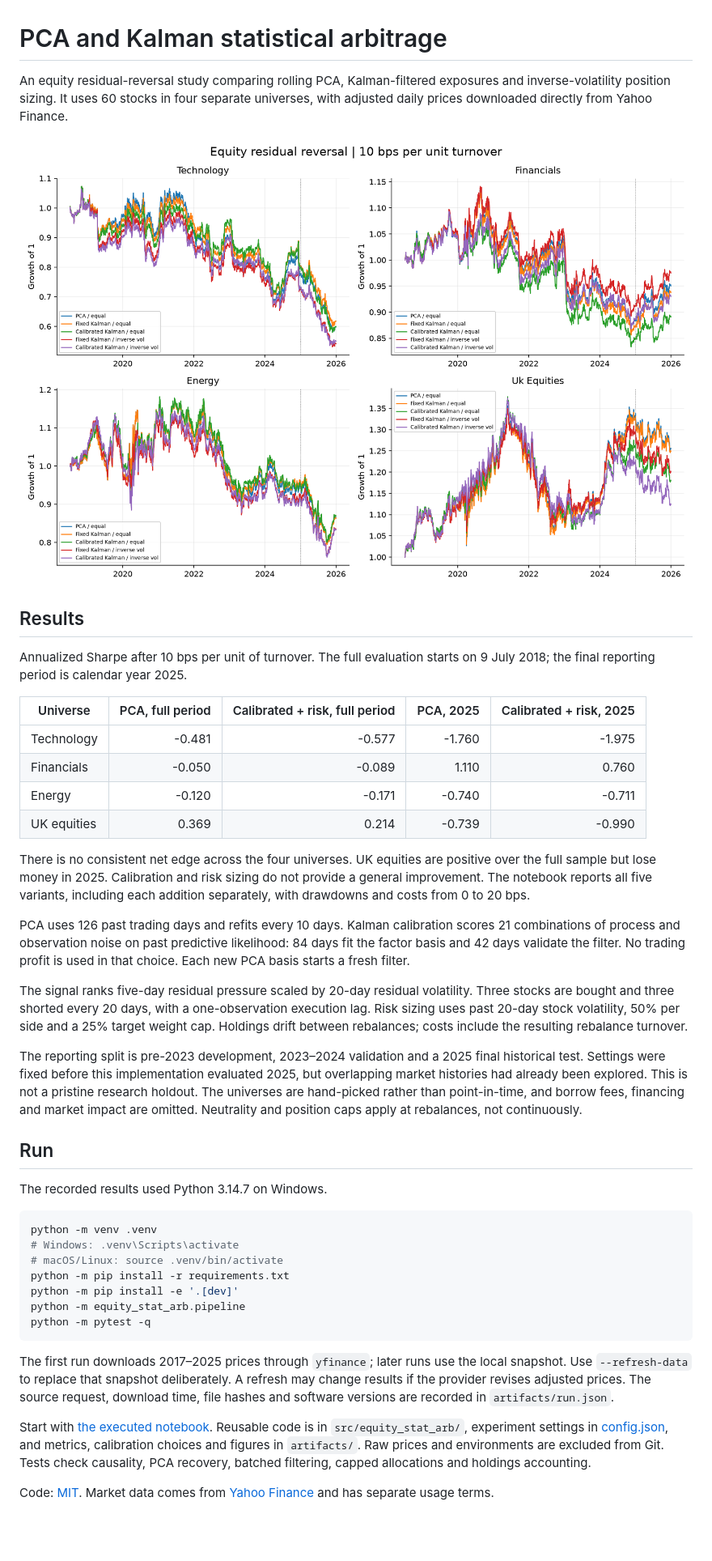
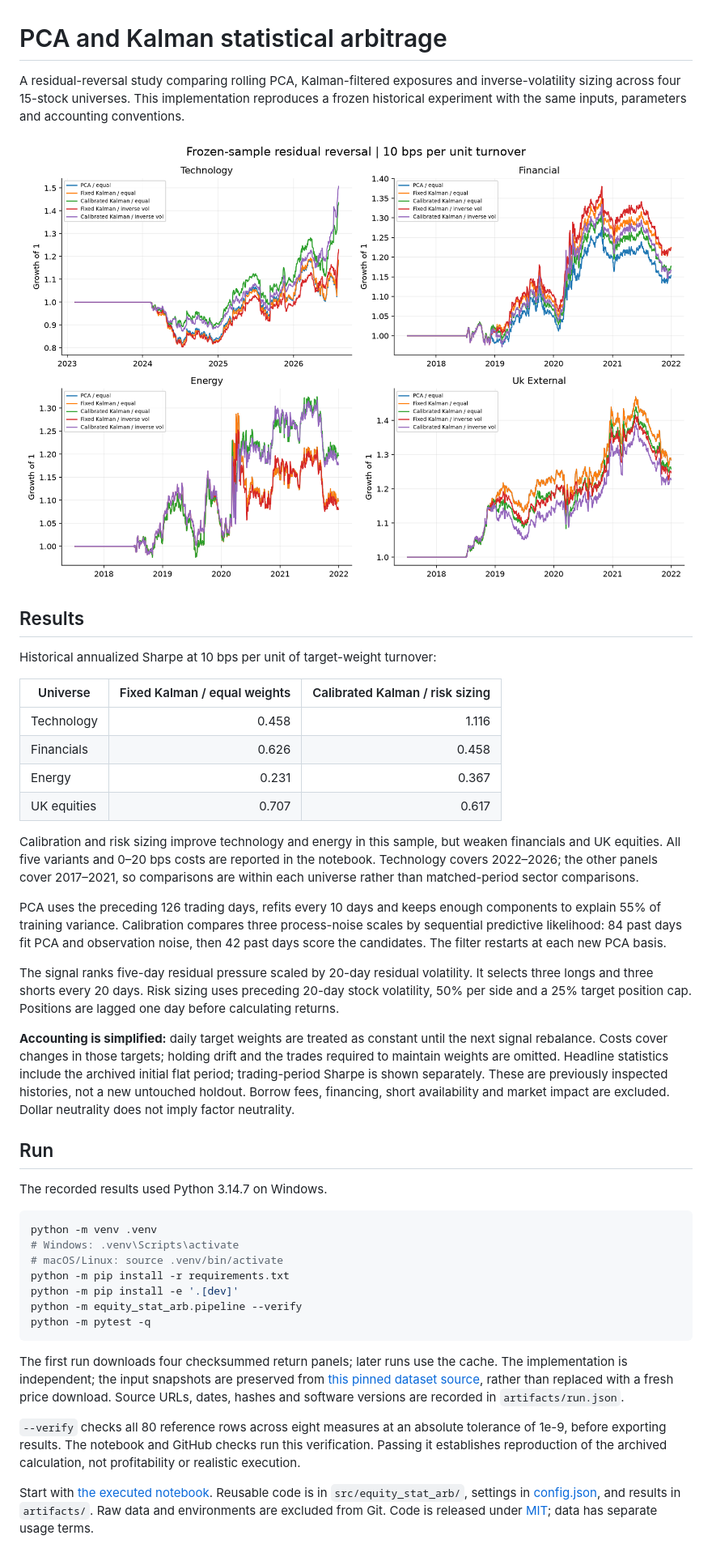
Before and after one commit to Juliansaiani/pca-kalman-stat-arb, a Markdown page: README.md, the part around the change. Shown at 81% size. GitHub-like rendering; pictures changed too: artifacts/overview.png; blank space fills up the shorter version.

Commit message:
Restore frozen experiment with independently verified calculations

````diff
--- a/README.md
+++ b/README.md
@@ -1,27 +1,27 @@
 # PCA and Kalman statistical arbitrage
 
-An equity residual-reversal study comparing rolling PCA, Kalman-filtered exposures and inverse-volatility position sizing. It uses 60 stocks in four separate universes, with adjusted daily prices downloaded directly from Yahoo Finance.
+A residual-reversal study comparing rolling PCA, Kalman-filtered exposures and inverse-volatility sizing across four 15-stock universes. This implementation reproduces a frozen historical experiment with the same inputs, parameters and accounting conventions.
 
 ![Strategy comparison](artifacts/overview.png)
 
 ## Results
 
-Annualized Sharpe after 10 bps per unit of turnover. The full evaluation starts on 9 July 2018; the final reporting period is calendar year 2025.
+Historical annualized Sharpe at 10 bps per unit of target-weight turnover:
 
-| Universe | PCA, full period | Calibrated + risk, full period | PCA, 2025 | Calibrated + risk, 2025 |
-|---|---:|---:|---:|---:|
-| Technology | -0.481 | -0.577 | -1.760 | -1.975 |
-| Financials | -0.050 | -0.089 | 1.110 | 0.760 |
-| Energy | -0.120 | -0.171 | -0.740 | -0.711 |
-| UK equities | 0.369 | 0.214 | -0.739 | -0.990 |
+| Universe | Fixed Kalman / equal weights | Calibrated Kalman / risk sizing |
+|---|---:|---:|
+| Technology | 0.458 | 1.116 |
+| Financials | 0.626 | 0.458 |
+| Energy | 0.231 | 0.367 |
+| UK equities | 0.707 | 0.617 |
 
-There is no consistent net edge across the four universes. UK equities are positive over the full sample but lose money in 2025. Calibration and risk sizing do not provide a general improvement. The notebook reports all five variants, including each addition separately, with drawdowns and costs from 0 to 20 bps.
+Calibration and risk sizing improve technology and energy in this sample, but weaken financials and UK equities. All five variants and 0–20 bps costs are reported in the notebook. Technology covers 2022–2026; the other panels cover 2017–2021, so comparisons are within each universe rather than matched-period sector comparisons.
 
-PCA uses 126 past trading days and refits every 10 days. Kalman calibration scores 21 combinations of process and observation noise on past predictive likelihood: 84 days fit the factor basis and 42 days validate the filter. No trading profit is used in that choice. Each new PCA basis starts a fresh filter.
+PCA uses the preceding 126 trading days, refits every 10 days and keeps enough components to explain 55% of training variance. Calibration compares three process-noise scales by sequential predictive likelihood: 84 past days fit PCA and observation noise, then 42 past days score the candidates. The filter restarts at each new PCA basis.
 
-The signal ranks five-day residual pressure scaled by 20-day residual volatility. Three stocks are bought and three shorted every 20 days, with a one-observation execution lag. Risk sizing uses past 20-day stock volatility, 50% per side and a 25% target weight cap. Holdings drift between rebalances; costs include the resulting rebalance turnover.
+The signal ranks five-day residual pressure scaled by 20-day residual volatility. It selects three longs and three shorts every 20 days. Risk sizing uses preceding 20-day stock volatility, 50% per side and a 25% target position cap. Positions are lagged one day before calculating returns.
 
-The reporting split is pre-2023 development, 2023–2024 validation and a 2025 final historical test. Settings were fixed before this implementation evaluated 2025, but overlapping market histories had already been explored. This is not a pristine research holdout. The universes are hand-picked rather than point-in-time, and borrow fees, financing and market impact are omitted. Neutrality and position caps apply at rebalances, not continuously.
+**Accounting is simplified:** daily target weights are treated as constant until the next signal rebalance. Costs cover changes in those targets; holding drift and the trades required to maintain weights are omitted. Headline statistics include the archived initial flat period; trading-period Sharpe is shown separately. These are previously inspected histories, not a new untouched holdout. Borrow fees, financing, short availability and market impact are excluded. Dollar neutrality does not imply factor neutrality.
 
 ## Run
 
@@ -33,12 +33,12 @@ python -m venv .venv
 # macOS/Linux: source .venv/bin/activate
 python -m pip install -r requirements.txt
 python -m pip install -e '.[dev]'
-python -m equity_stat_arb.pipeline
+python -m equity_stat_arb.pipeline --verify
 python -m pytest -q
 ```
 
-The first run downloads 2017–2025 prices through `yfinance`; later runs use the local snapshot. Use `--refresh-data` to replace that snapshot deliberately. A refresh may change results if the provider revises adjusted prices. The source request, download time, file hashes and software versions are recorded in `artifacts/run.json`.
+The first run downloads four checksummed return panels; later runs use the cache. The implementation is independent; the input snapshots are preserved from [this pinned dataset source](https://github.com/b-enh/pca-stat-arb/tree/6a24304205318de080b019e74ac766e7cdb18ff6), rather than replaced with a fresh price download. Source URLs, dates, hashes and software versions are recorded in `artifacts/run.json`.
 
-Start with [the executed notebook](notebooks/research.ipynb). Reusable code is in `src/equity_stat_arb/`, experiment settings in [config.json](config.json), and metrics, calibration choices and figures in `artifacts/`. Raw prices and environments are excluded from Git. Tests check causality, PCA recovery, batched filtering, capped allocations and holdings accounting.
+`--verify` checks all 80 reference rows across eight measures at an absolute tolerance of 1e-9, before exporting results. The notebook and GitHub checks run this verification. Passing it establishes reproduction of the archived calculation, not profitability or realistic execution.
 
-Code: [MIT](LICENSE). Market data comes from [Yahoo Finance](https://finance.yahoo.com/) and has separate usage terms.
+Start with [the executed notebook](notebooks/research.ipynb). Reusable code is in `src/equity_stat_arb/`, settings in [config.json](config.json), and results in `artifacts/`. Raw data and environments are excluded from Git. Code is released under [MIT](LICENSE); data has separate usage terms.
````
Also changed, not shown: 17 other files.
